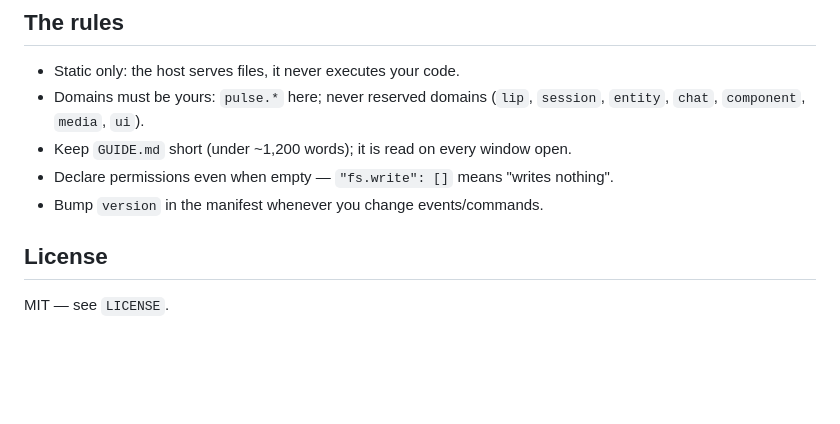
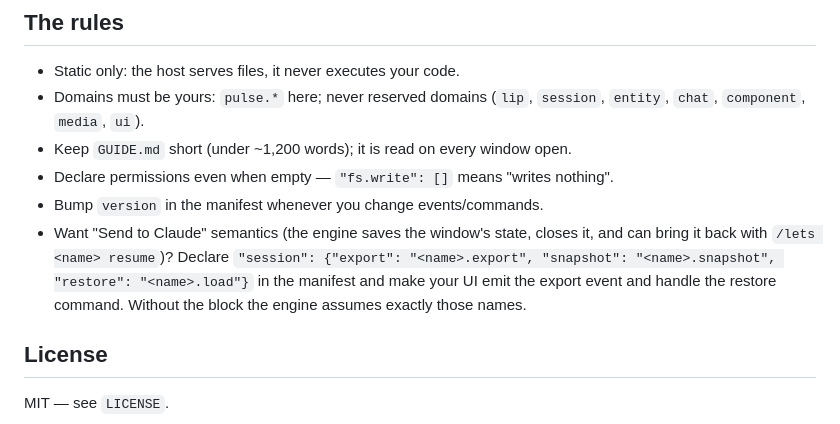
Before and after one commit to offensiveadhd/lets-unique-template, a Markdown page: README.md, the part around the change. GitHub-like rendering; blank space fills up the shorter version.

Commit message:
README: document the optional session block (handoff / resume) for new uniques
Co-Authored-By: Claude Mythos 5.1 <noreply@anthropic.com>

```diff
--- a/README.md
+++ b/README.md
@@ -94,6 +94,11 @@ Checklist your UI must satisfy:
 - Keep `GUIDE.md` short (under ~1,200 words); it is read on every window open.
 - Declare permissions even when empty — `"fs.write": []` means "writes nothing".
 - Bump `version` in the manifest whenever you change events/commands.
+- Want "Send to Claude" semantics (the engine saves the window's state, closes
+  it, and can bring it back with `/lets <name> resume`)? Declare
+  `"session": {"export": "<name>.export", "snapshot": "<name>.snapshot", "restore": "<name>.load"}`
+  in the manifest and make your UI emit the export event and handle the
+  restore command. Without the block the engine assumes exactly those names.
 
 ## License
 
```
